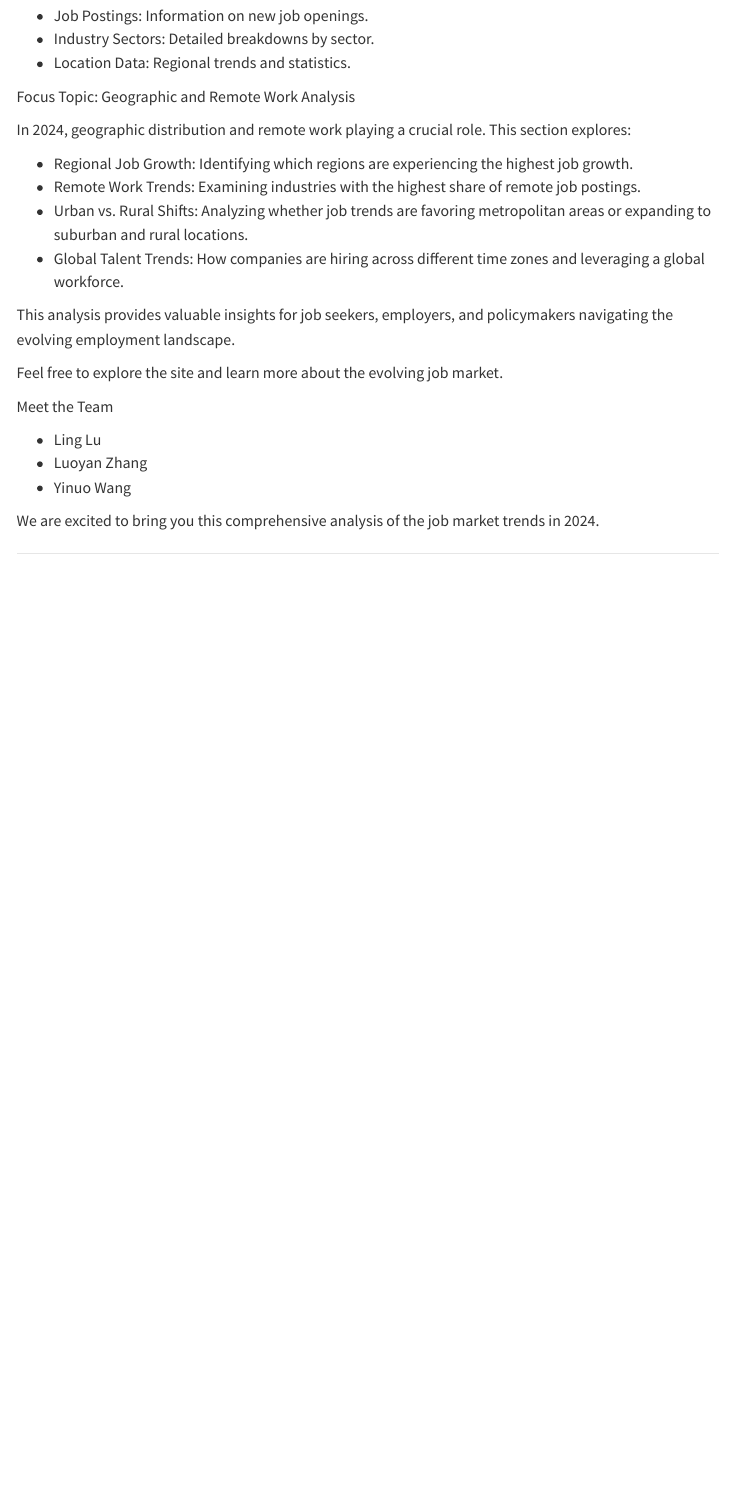
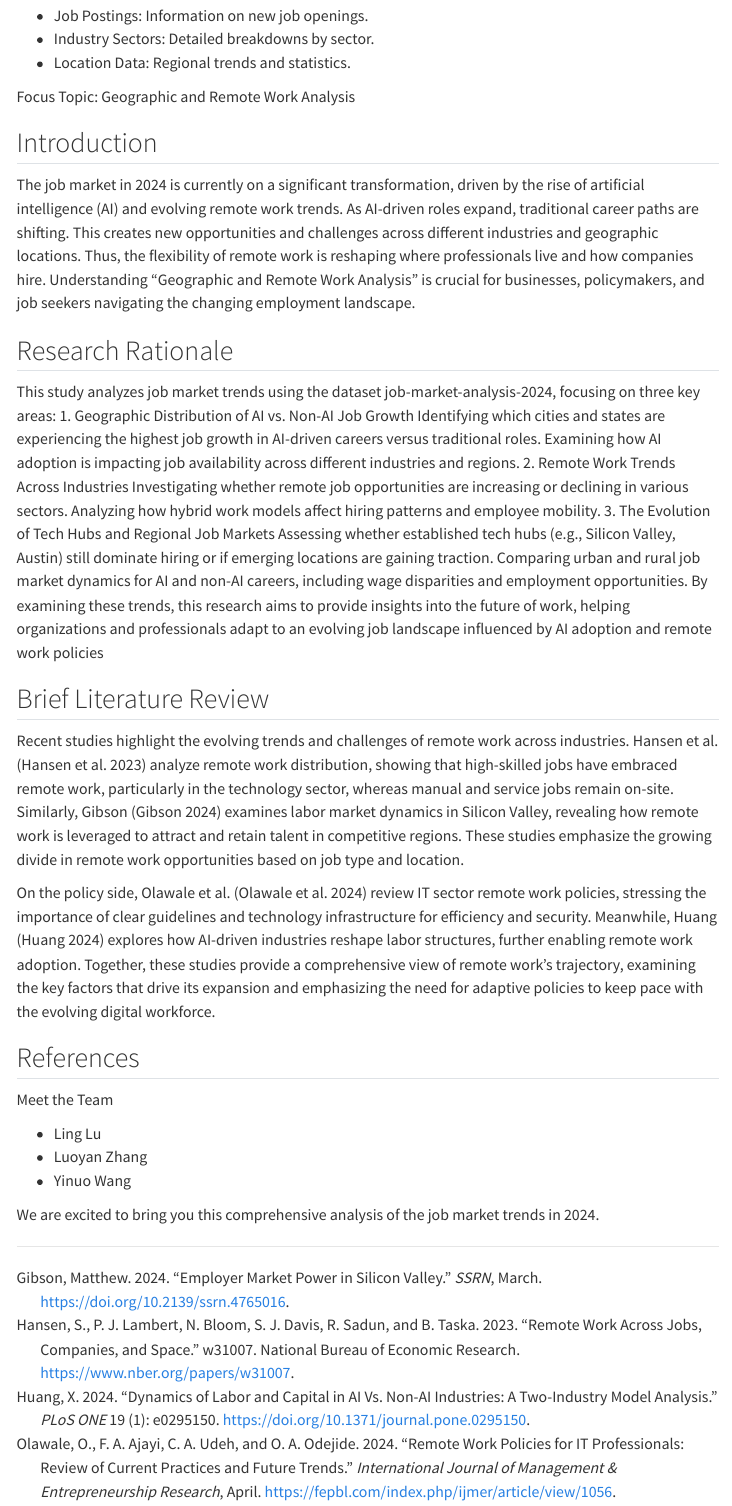
Before and after one commit to CassieLu0/AD688-employability-sp25A3-group2, a Quarto document (index.qmd): the page in a window 1100 px wide, from 440 px down. Rendered offline with R 4.5, knitr and Pandoc in place of Quarto, with nearby package versions; menus at the side of the page are left out.

Commit message:
Added bibliography and citation style

```diff
--- a/index.qmd
+++ b/index.qmd
@@ -5,10 +5,15 @@ author:
   - Luoyan Zhang
   - Yinuo Wang
 date: "Feb 6, 2025"
-format: html
+format:
+  html:
+    bibliography: references.bib
+    csl: csl/econometrica.csl
+    toc: true
 theme: default
 highlight-style: pygments
 ---
+
 
 Welcome to the 2024 Job Trends Analysis
 
@@ -28,18 +33,35 @@ The dataset for 2024 has been carefully curated and cleaned to ensure reliable i
 
 Focus Topic: Geographic and Remote Work Analysis
 
-In 2024, geographic distribution and remote work playing a crucial role. This section explores:
+## Introduction
+The job market in 2024 is currently on a significant transformation, driven by the rise of artificial intelligence (AI) and evolving remote work trends. As AI-driven roles expand, traditional career paths are shifting. This creates new opportunities and challenges across different industries and geographic locations. Thus, the flexibility of remote work is reshaping where professionals live and how companies hire. Understanding  “Geographic and Remote Work Analysis” is crucial for businesses, policymakers, and job seekers navigating the changing employment landscape.
 
-- Regional Job Growth: Identifying which regions are experiencing the highest job growth.
-- Remote Work Trends: Examining industries with the highest share of remote job postings.
-- Urban vs. Rural Shifts: Analyzing whether job trends are favoring metropolitan areas or expanding to suburban and rural locations.
-- Global Talent Trends: How companies are hiring across different time zones and leveraging a global workforce.
+## Research Rationale
+This study analyzes job market trends using the dataset job-market-analysis-2024, focusing on three key areas:
+1. Geographic Distribution of AI vs. Non-AI Job Growth
+Identifying which cities and states are experiencing the highest job growth in AI-driven careers versus traditional roles.
+Examining how AI adoption is impacting job availability across different industries and regions.
+2. Remote Work Trends Across Industries
+Investigating whether remote job opportunities are increasing or declining in various sectors.
+Analyzing how hybrid work models affect hiring patterns and employee mobility.
+3. The Evolution of Tech Hubs and Regional Job Markets
+Assessing whether established tech hubs (e.g., Silicon Valley, Austin) still dominate hiring or if emerging locations are gaining traction.
+Comparing urban and rural job market dynamics for AI and non-AI careers, including wage disparities and employment opportunities.
+By examining these trends, this research aims to provide insights into the future of work, helping organizations and professionals adapt to an evolving job landscape influenced by AI adoption and remote work policies
 
-This analysis provides valuable insights for job seekers, employers, and policymakers navigating the evolving employment landscape.
+
+## Brief Literature Review
+
+Recent studies highlight the evolving trends and challenges of remote work across industries. Hansen et al. [@hansen2023remote] analyze remote work distribution, showing that high-skilled jobs have embraced remote work, particularly in the technology sector, whereas manual and service jobs remain on-site. Similarly, Gibson [@gibson2024employer] examines labor market dynamics in Silicon Valley, revealing how remote work is leveraged to attract and retain talent in competitive regions. These studies emphasize the growing divide in remote work opportunities based on job type and location.
+
+On the policy side, Olawale et al. [@olawale2024remote] review IT sector remote work policies, stressing the importance of clear guidelines and technology infrastructure for efficiency and security. Meanwhile, Huang [@huang2024dynamics] explores how AI-driven industries reshape labor structures, further enabling remote work adoption. Together, these studies provide a comprehensive view of remote work’s trajectory, examining the key factors that drive its expansion and emphasizing the need for adaptive policies to keep pace with the evolving digital workforce.
 
 
 
-Feel free to explore the site and learn more about the evolving job market.
+## References
+
+
+
 
 Meet the Team
 
--- /dev/null
+++ b/references.bib
@@ -0,0 +1,16 @@
+@article{huang2024dynamics,
+  author = {Huang, X.},
+  year = {2024},
+  title = {Dynamics of labor and capital in AI vs. non-AI industries: A two-industry model analysis},
+  journal = {PLoS ONE},
+  volume = {19},
+  number = {1},
+  pages = {e0295150},
+  doi = {10.1371/journal.pone.0295150}
+}
+
+@article{olawale2024remote,
+  author = {Olawale, O. and Ajayi, F. A. and Udeh, C. A. and Odejide, O. A.},
+  year = {2024},
+  title = {Remote work policies for IT professionals: Review of current practices and future trends},
+  journal = {International Journal of Management & Entrepreneurship Research},
@@ -0,0 +22,17 @@
+  author = {Hansen, S. and Lambert, P. J. and Bloom, N. and Davis, S. J. and Sadun, R. and Taska, B.},
+  year = {2023},
+  title = {Remote work across jobs, companies, and space},
+  institution = {National Bureau of Economic Research},
+  number = {w31007},
+  url = {https://www.nber.org/papers/w31007}
+}
+
+@article{gibson2024employer,
+  author = {Gibson, Matthew},
+  year = {2024},
+  title = {Employer Market Power in Silicon Valley},
+  journal = {SSRN},
+  date = {2024-03-19},
+  url = {https://ssrn.com/abstract=4765016},
+  doi = {10.2139/ssrn.4765016}
+}
```
Also changed, not shown: csl/econometrica.csl (added), references.bib (5 more changed lines).
